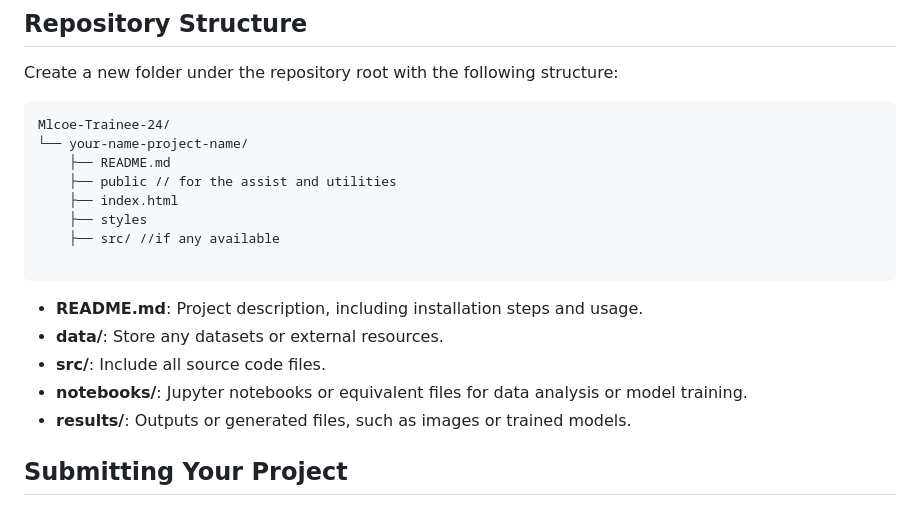
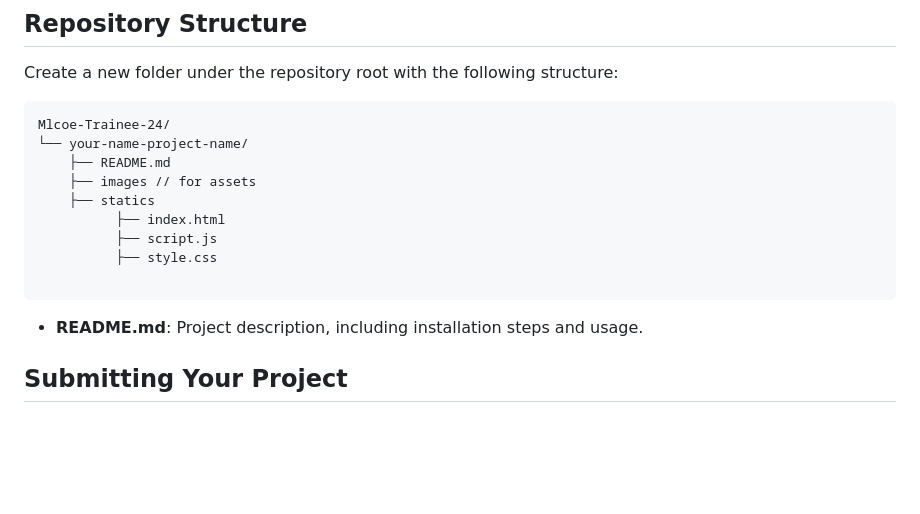
Before and after one commit to ziyamohammad/Mlcoe-Trainee-24, a Markdown page: README.md, the part around the change. Rendered like a GitHub page; blank space fills up the shorter version.

````diff
--- a/README.md
+++ b/README.md
@@ -46,17 +46,15 @@ Create a new folder under the repository root with the following structure:
 Mlcoe-Trainee-24/
 └── your-name-project-name/
     ├── README.md
-    ├── public // for the assist and utilities
-    ├── index.html
-    ├── styles
-    ├── src/ //if any available
+    ├── images // for assets
+    ├── statics
+          ├── index.html
+          ├── script.js
+          ├── style.css
 
 ```
 - **README.md**: Project description, including installation steps and usage.
-- **data/**: Store any datasets or external resources.
-- **src/**: Include all source code files.
-- **notebooks/**: Jupyter notebooks or equivalent files for data analysis or model training.
-- **results/**: Outputs or generated files, such as images or trained models.
+
 
 ## Submitting Your Project
 
````
